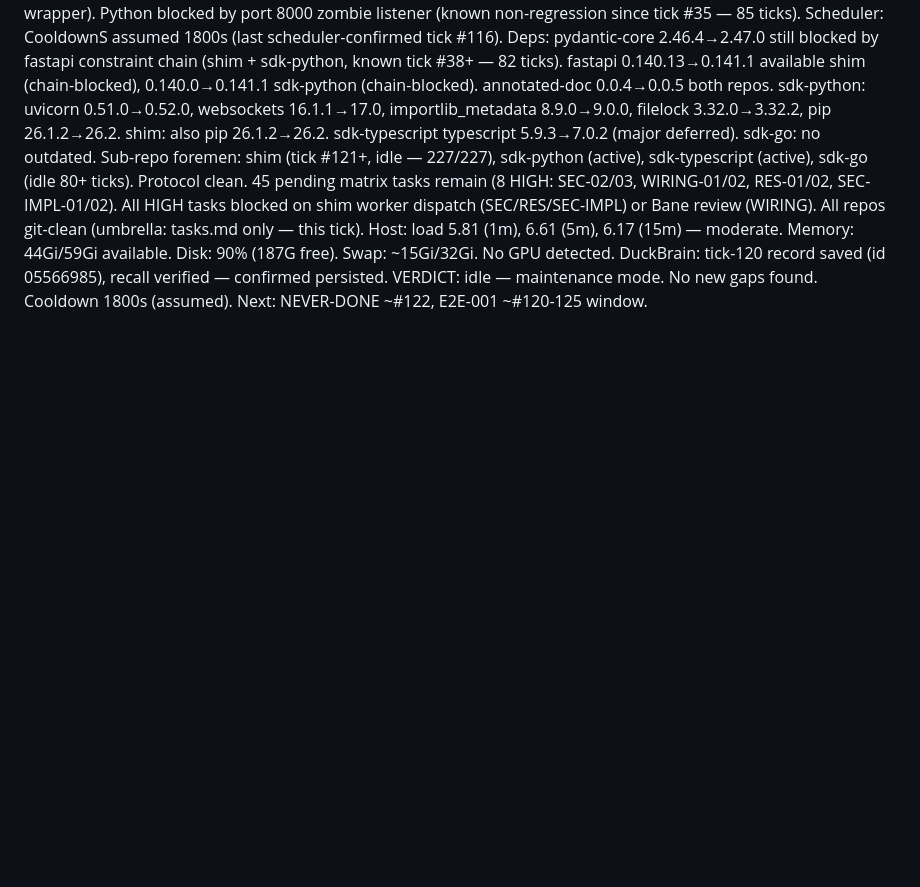
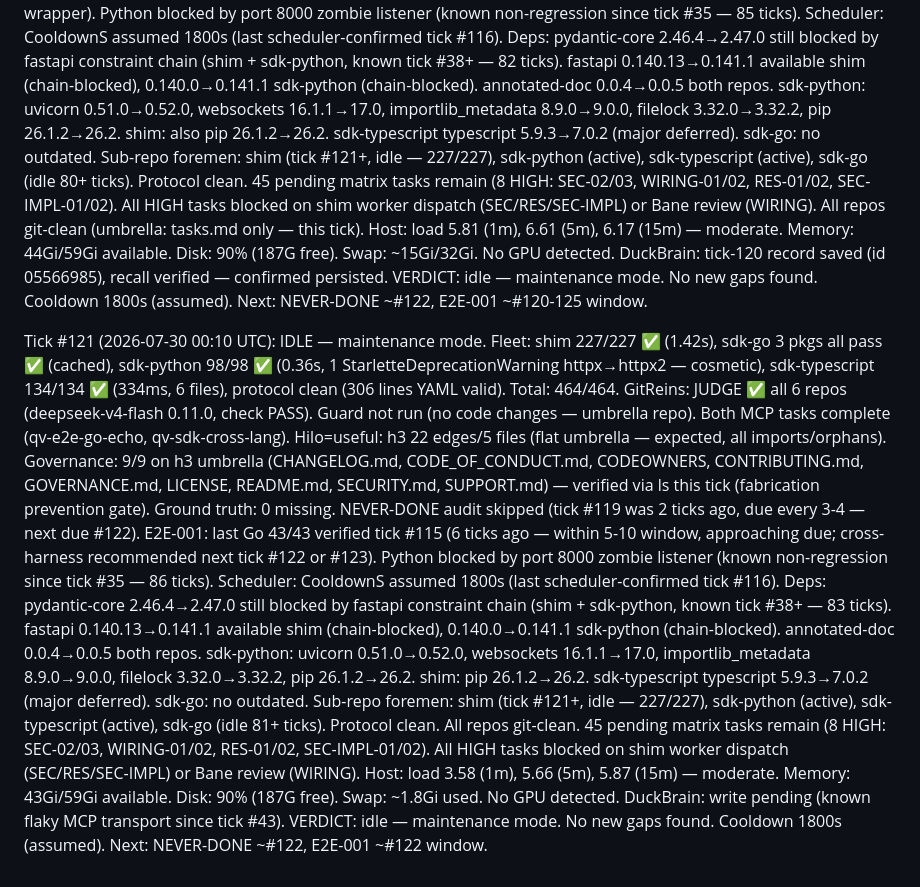
Before and after one commit to get-h3/h3, a Markdown page: .coding-hermes/tasks.md, the part around the change. Rendered like a GitHub page; blank space fills up the shorter version.

Commit message:
Tick #121: idle fleet health check (464/464 all green)
Co-authored-by: Alexis Okuwa <wojonstech@gmail.com>

```diff
--- a/.coding-hermes/tasks.md
+++ b/.coding-hermes/tasks.md
@@ -2317,3 +2317,35 @@ ID | Task | Pri | Cpx | Deps | Tags | Model | Reasoning | Fallback
     DuckBrain: tick-120 record saved (id 05566985), recall verified — confirmed persisted.
     VERDICT: idle — maintenance mode. No new gaps found.
     Cooldown 1800s (assumed). Next: NEVER-DONE ~#122, E2E-001 ~#120-125 window.
+
+  Tick #121 (2026-07-30 00:10 UTC): IDLE — maintenance mode. Fleet: shim 227/227 ✅ (1.42s),
+    sdk-go 3 pkgs all pass ✅ (cached), sdk-python 98/98 ✅ (0.36s, 1 StarletteDeprecationWarning
+    httpx→httpx2 — cosmetic), sdk-typescript 134/134 ✅ (334ms, 6 files), protocol clean
+    (306 lines YAML valid). Total: 464/464.
+    GitReins: JUDGE ✅ all 6 repos (deepseek-v4-flash 0.11.0, check PASS). Guard not run
+    (no code changes — umbrella repo). Both MCP tasks complete (qv-e2e-go-echo, qv-sdk-cross-lang).
+    Hilo=useful: h3 22 edges/5 files (flat umbrella — expected, all imports/orphans).
+    Governance: 9/9 on h3 umbrella (CHANGELOG.md, CODE_OF_CONDUCT.md, CODEOWNERS,
+    CONTRIBUTING.md, GOVERNANCE.md, LICENSE, README.md, SECURITY.md, SUPPORT.md) —
+    verified via ls this tick (fabrication prevention gate). Ground truth: 0 missing.
+    NEVER-DONE audit skipped (tick #119 was 2 ticks ago, due every 3-4 — next due #122).
+    E2E-001: last Go 43/43 verified tick #115 (6 ticks ago — within 5-10 window,
+    approaching due; cross-harness recommended next tick #122 or #123).
+    Python blocked by port 8000 zombie listener (known non-regression since tick #35 — 86 ticks).
+    Scheduler: CooldownS assumed 1800s (last scheduler-confirmed tick #116).
+    Deps: pydantic-core 2.46.4→2.47.0 still blocked by fastapi constraint chain
+    (shim + sdk-python, known tick #38+ — 83 ticks). fastapi 0.140.13→0.141.1 available
+    shim (chain-blocked), 0.140.0→0.141.1 sdk-python (chain-blocked). annotated-doc
+    0.0.4→0.0.5 both repos. sdk-python: uvicorn 0.51.0→0.52.0, websockets 16.1.1→17.0,
+    importlib_metadata 8.9.0→9.0.0, filelock 3.32.0→3.32.2, pip 26.1.2→26.2.
+    shim: pip 26.1.2→26.2. sdk-typescript typescript 5.9.3→7.0.2 (major deferred).
+    sdk-go: no outdated.
+    Sub-repo foremen: shim (tick #121+, idle — 227/227), sdk-python (active),
+    sdk-typescript (active), sdk-go (idle 81+ ticks). Protocol clean. All repos git-clean.
+    45 pending matrix tasks remain (8 HIGH: SEC-02/03, WIRING-01/02, RES-01/02, SEC-IMPL-01/02).
+    All HIGH tasks blocked on shim worker dispatch (SEC/RES/SEC-IMPL) or Bane review (WIRING).
+    Host: load 3.58 (1m), 5.66 (5m), 5.87 (15m) — moderate. Memory: 43Gi/59Gi available.
+    Disk: 90% (187G free). Swap: ~1.8Gi used. No GPU detected.
+    DuckBrain: write pending (known flaky MCP transport since tick #43).
+    VERDICT: idle — maintenance mode. No new gaps found.
+    Cooldown 1800s (assumed). Next: NEVER-DONE ~#122, E2E-001 ~#122 window.
```
